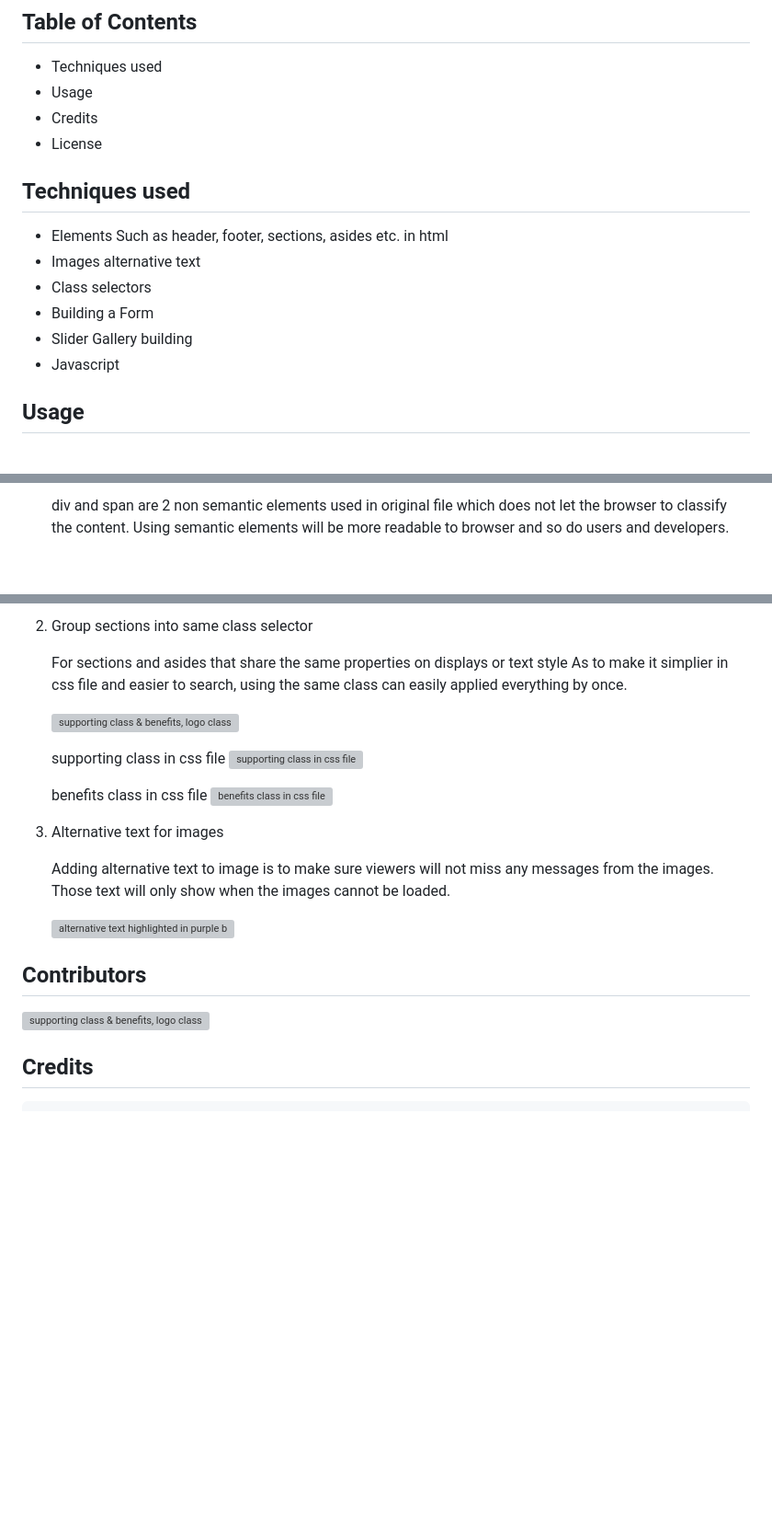
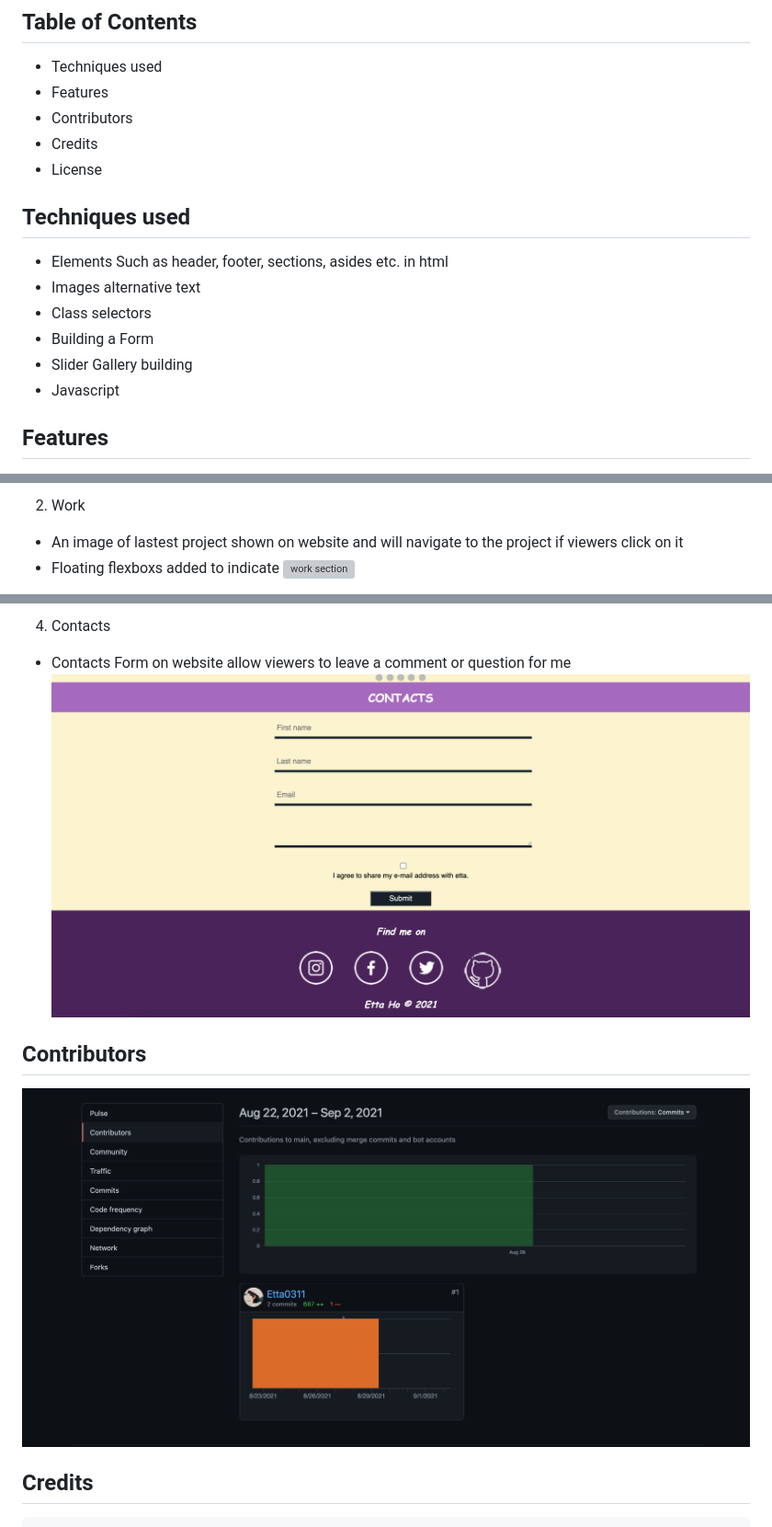
Before and after one commit to Etta0311/Professional-Portfolio, a Markdown page: README.md, 3 parts joined by grey strips. Shown: that part at 92% size. Rendered like a GitHub page; pictures changed too: RMimages/-1.png (added), RMimages/5.png (added); blank space fills up the shorter version; grey boxes are pictures that could not be loaded.

```diff
--- a/README.md
+++ b/README.md
@@ -12,7 +14,8 @@ I had a huge sense of accomplishment after it was done.
 ## Table of Contents
 
    - Techniques used
-   - Usage
+   - Features
+   - Contributors
    - Credits
    - License
 
@@ -25,5 +28,5 @@ I had a huge sense of accomplishment after it was done.
    - Slider Gallery building
    - Javascript
 
-## Usage
+## Features
 
@@ -31,4 +38,6 @@ I had a huge sense of accomplishment after it was done.
 
-    div and span are 2 non semantic elements used in original file which does not let the browser to classify the content.
-   Using semantic elements will be more readable to browser and so do users and developers.
+2. Work
+  - An image of lastest project shown on website and will navigate to the project if viewers click on it
+  - Floating flexboxs added to indicate
+   ![work section](./RMimages/3.png)
 
@@ -36,27 +47,11 @@ I had a huge sense of accomplishment after it was done.
 
-2. Group sections into same class selector
-
-   For sections and asides that share the same properties on displays or text style
-   As to make it simplier in css file and easier to search, using the same class can easily applied everything by once.
-
-     ![supporting class & benefits, logo class highlighted with black box](./RMimages/grouped-class.png)
-
-     supporting class in css file
-     ![supporting class in css file](./RMimages/supporting-class.png)
-
-     benefits class in css file
-     ![benefits class in css file](./RMimages/benefits-class.png)
-
-3. Alternative text for images
-
-    Adding alternative text to image is to make sure viewers will not miss any messages from the images.
-    Those text will only show when the images cannot be loaded.
-
-     ![alternative text highlighted in purple box](./RMimages/image-alt-text.png)
+4. Contacts
+  - Contacts Form on website allow viewers to leave a comment or question for me
+   ![work section](./RMimages/5.png)
 
 ## Contributors
 
-![supporting class & benefits, logo class highlighted with black box](./RMimages/contributors.png)
+   ![Contributors](./RMimages/-1.png)
 
 ## Credits
     - https://sydney.bootcampcontent.com/university-of-sydney/usyd-syd-fsf-pt-08-2021-u-c/-/blob/master/Unit-2-Advanced-CSS/02-Homework/README.md
```
Also changed, not shown: other parts of README.md (+10 -2 lines), 4 other files.
